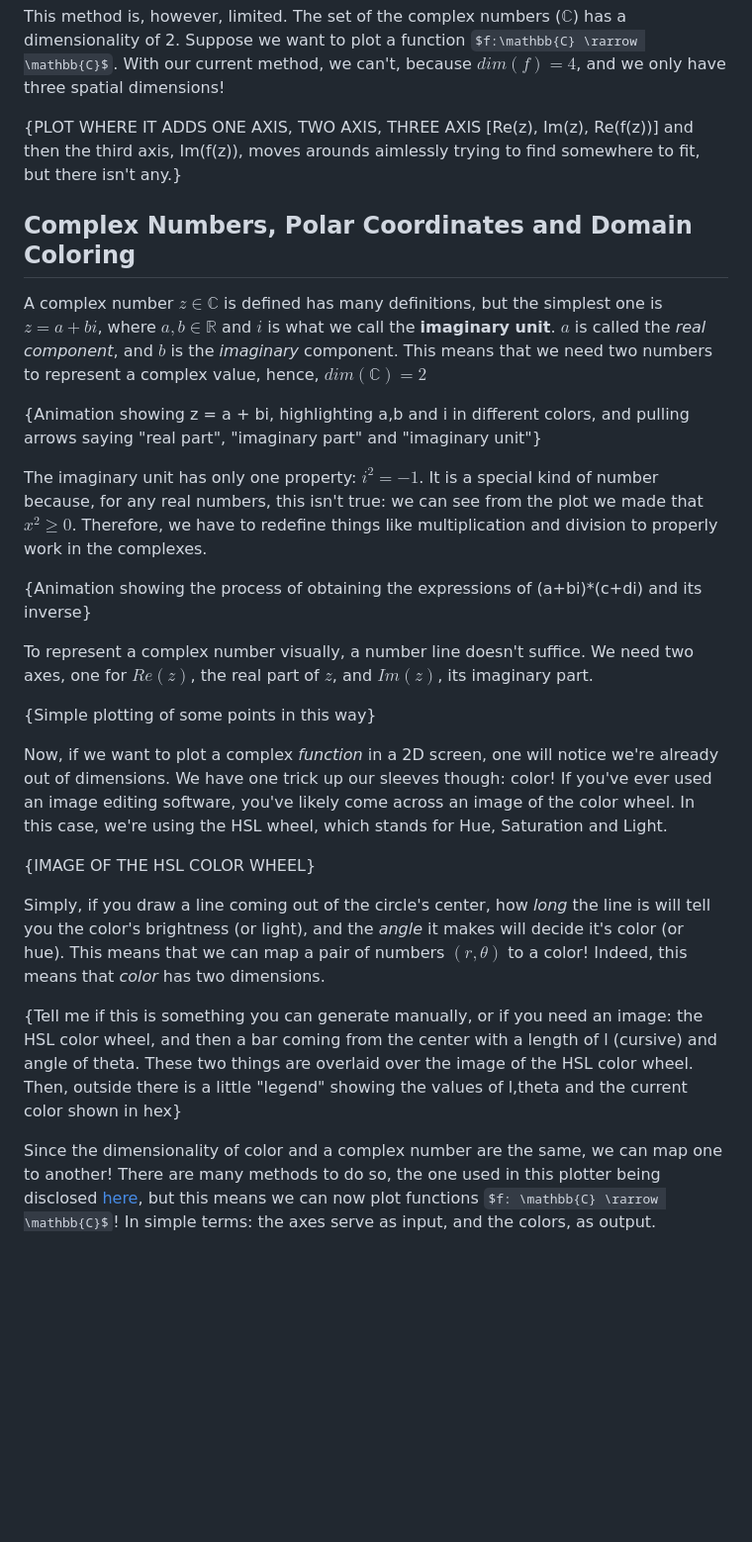
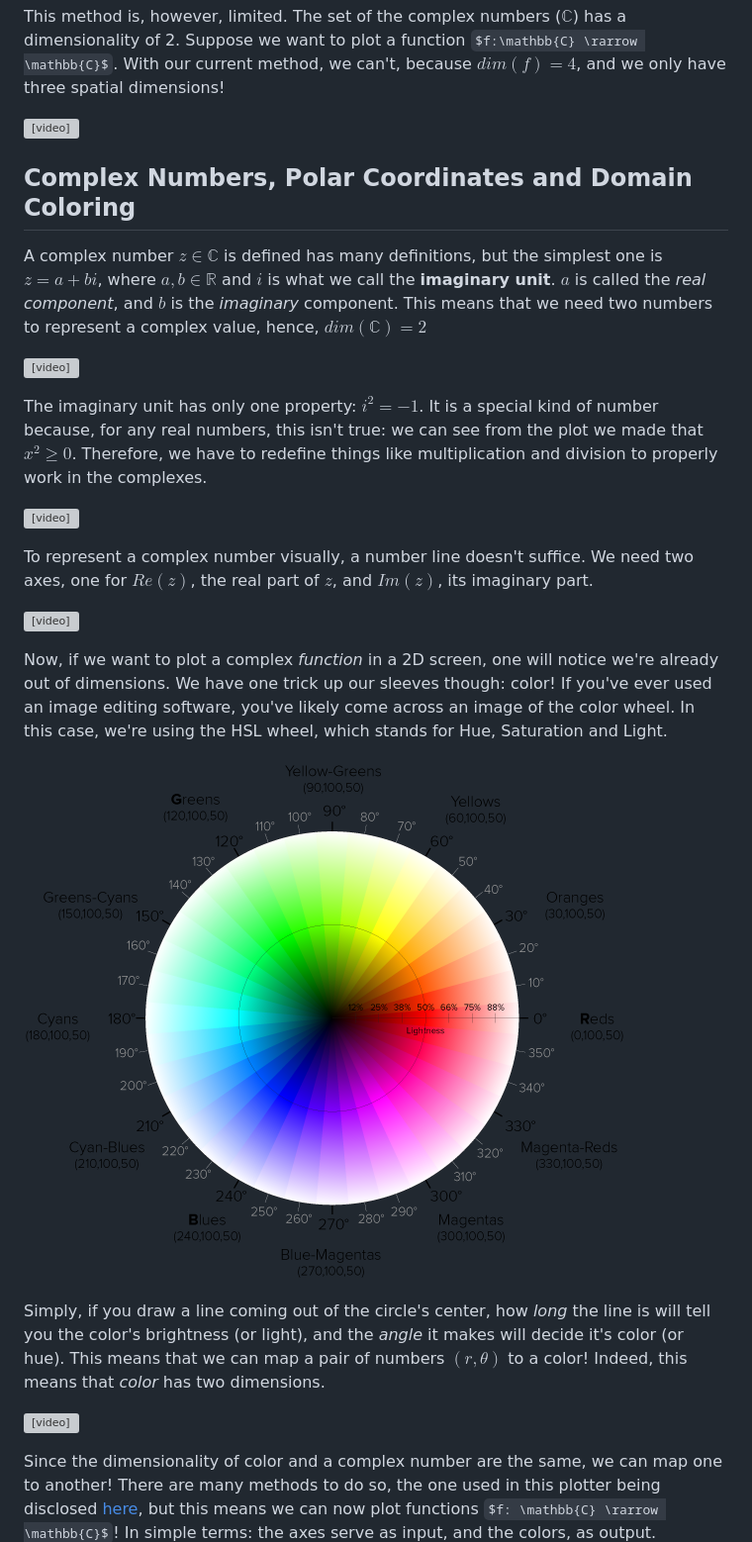
Before and after one commit to Sekqies/complex-plotter, a Markdown page: docs/the-basics.md, the part around one of its changes. Shown at 99% size. GitHub-like rendering; pictures changed too: docs/assets/color-wheel.png (added); some formulas as TeX source; blank space fills up the shorter version; grey boxes are pictures that could not be loaded.

```diff
--- a/docs/the-basics.md
+++ b/docs/the-basics.md
@@ -44,29 +42,29 @@ We notate a set $A$'s dimensionality by $dim(A)$.
 
 This method is, however, limited. The set of the complex numbers ($\mathbb{C}$) has a dimensionality of 2. Suppose we want to plot a function $f:\mathbb{C} \rarrow \mathbb{C}$. With our current method, we can't, because $dim(f) = 4$, and we only have three spatial dimensions!
 
-{PLOT WHERE IT ADDS ONE AXIS, TWO AXIS, THREE AXIS [Re(z), Im(z), Re(f(z))] and then the third axis, Im(f(z)), moves arounds aimlessly trying to find somewhere to fit, but there isn't any.}
+<video controls src="assets/FourDimensionProblem.mp4" title="Title"></video>
 
 ## Complex Numbers, Polar Coordinates and Domain Coloring
 A complex number $z \in \mathbb{C}$ is defined has many definitions, but the simplest one is $z = a + bi$, where $a,b \in \mathbb{R}$ and $i$ is what we call the **imaginary unit**. $a$ is called the _real component_, and $b$ is the _imaginary_ component. This means that we need two numbers to represent a complex value, hence, $dim(\mathbb{C}) = 2$
 
-{Animation showing z = a + bi, highlighting a,b and i in different colors, and pulling arrows saying "real part", "imaginary part" and "imaginary unit"}
+<video controls src="assets/ComplexDefinition.mp4" title="Title"></video>
 
 The imaginary unit has only one property: $i^2 = -1$. It is a special kind of number because, for any real numbers, this isn't true: we can see from the plot we made that $x^2 \geq 0$. Therefore, we have to redefine things like multiplication and division to properly work in the complexes.
 
-{Animation showing the process of obtaining the expressions of (a+bi)*(c+di) and its inverse}
+<video controls src="assets/ComplexMultiplication.mp4" title="Title"></video>
 
 To represent a complex number visually, a number line doesn't suffice. We need two axes, one for $Re(z)$, the real part of $z$, and $Im(z)$, its imaginary part.
 
-{Simple plotting of some points in this way}
+<video controls src="assets/ComplexPlotting.mp4" title="Title"></video>
 
 Now, if we want to plot a complex _function_ in a 2D screen, one will notice we're already out of dimensions. We have one trick up our sleeves though: color!
 If you've ever used an image editing software, you've likely come across an image of the color wheel. In this case, we're using the HSL wheel, which stands for Hue, Saturation and Light.
 
-{IMAGE OF THE HSL COLOR WHEEL}
+![HSL Color Wheel](assets/color-wheel.png)
 
 Simply, if you draw a line coming out of the circle's center, how _long_ the line is will tell you the color's brightness (or light), and the _angle_ it makes will decide it's color (or hue). This means that we can map a pair of numbers $(r, \theta)$ to a color! Indeed, this means that _color_ has two dimensions.
 
-{Tell me if this is something you can generate manually, or if you need an image: the HSL color wheel, and then a bar coming from the center with a length of l (cursive) and angle of theta. These two things are overlaid over the image of the HSL color wheel. Then, outside there is a little "legend" showing the values of l,theta and the current color shown in hex}
+<video controls src="assets/HSLMapping.mp4" title="Title"></video>
 
 Since the dimensionality of color and a complex number are the same, we can map one to another! There are many methods to do so, the one used in this plotter being disclosed [here](), but this means we can now plot functions $f: \mathbb{C} \rarrow \mathbb{C}$! In simple terms: the axes serve as input, and the colors, as output.
 
```
Also changed, not shown: other parts of docs/the-basics.md (+8 -10 lines), docs/advanced.md (added, +94 -0 lines), docs/assets/HSL.png (added), docs/assets/z.png (added), docs/assets/z_squared.png (added), 12 other files.
